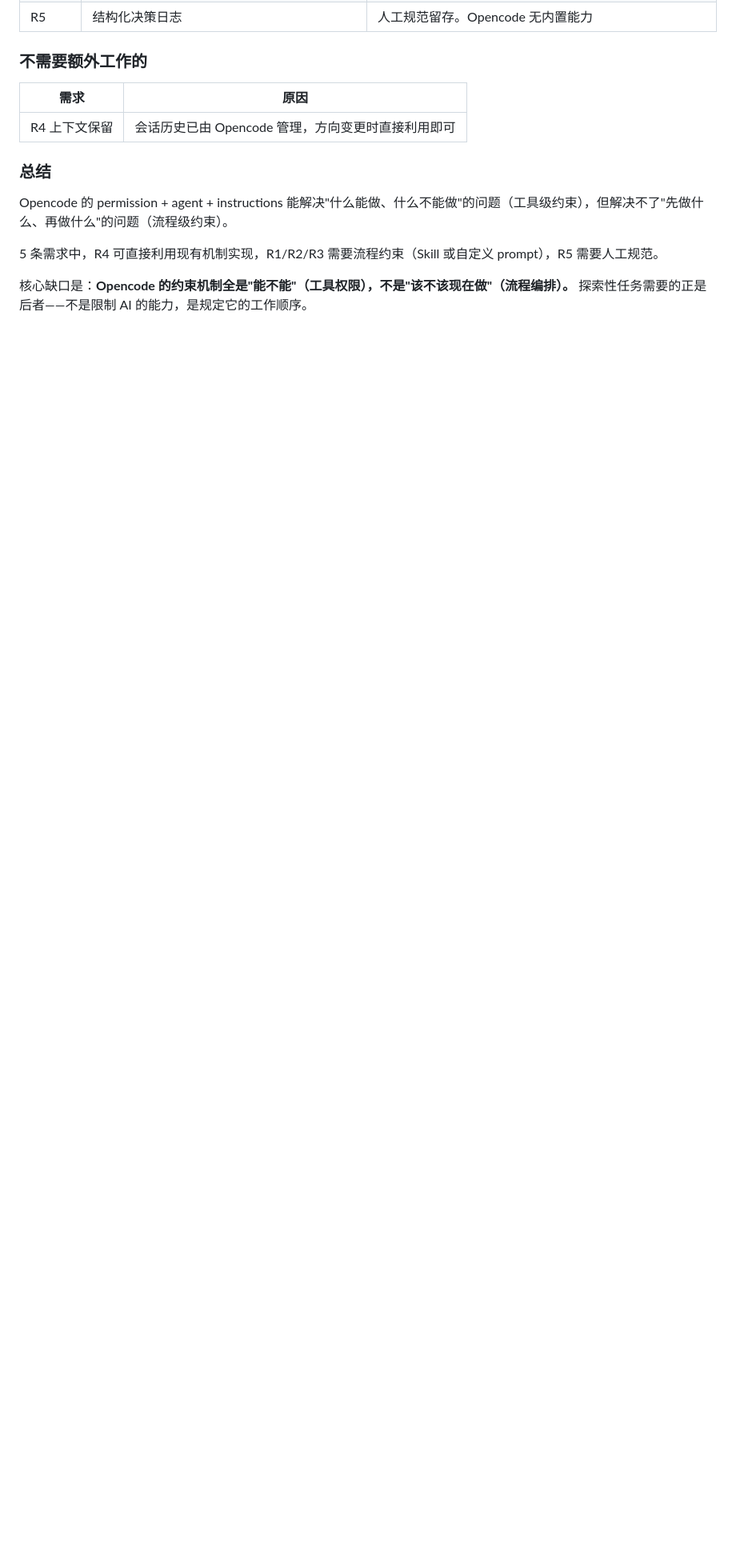
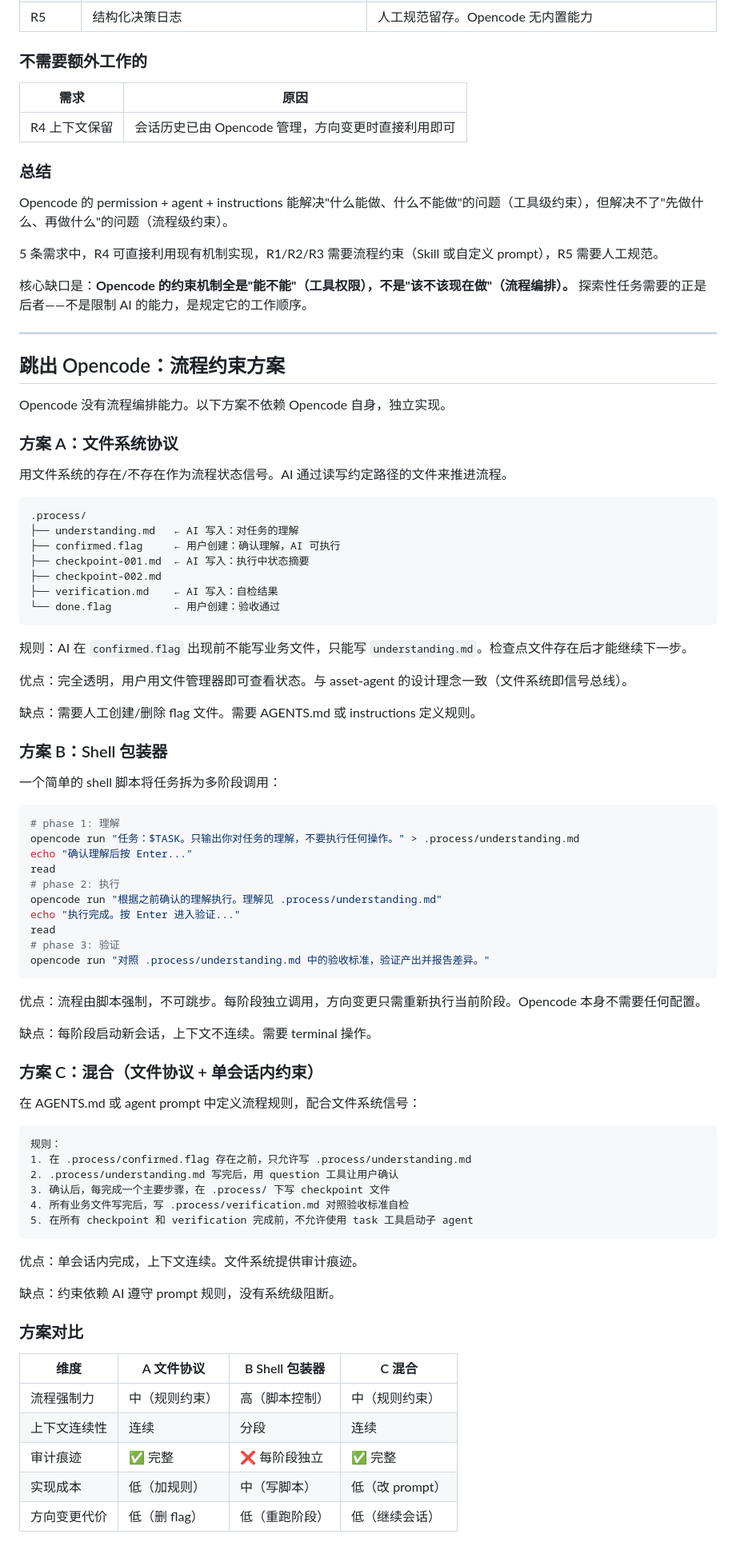
Before and after one commit to quanttide/quanttide-example-of-platform, a Markdown page: examples/code-agent/add.md, the part around the change. Shown at 80% size. Drawn GitHub-style; blank space fills up the shorter version.

Commit message:
docs: add flow constraint approaches outside Opencode

````diff
--- a/examples/code-agent/add.md
+++ b/examples/code-agent/add.md
@@ -131,3 +131,77 @@ Opencode 的 permission + agent + instructions 能解决"什么能做、什么
 5 条需求中，R4 可直接利用现有机制实现，R1/R2/R3 需要流程约束（Skill 或自定义 prompt），R5 需要人工规范。
 
 核心缺口是：**Opencode 的约束机制全是"能不能"（工具权限），不是"该不该现在做"（流程编排）。** 探索性任务需要的正是后者——不是限制 AI 的能力，是规定它的工作顺序。
+
+---
+
+## 跳出 Opencode：流程约束方案
+
+Opencode 没有流程编排能力。以下方案不依赖 Opencode 自身，独立实现。
+
+### 方案 A：文件系统协议
+
+用文件系统的存在/不存在作为流程状态信号。AI 通过读写约定路径的文件来推进流程。
+
+```
+.process/
+├── understanding.md   ← AI 写入：对任务的理解
+├── confirmed.flag     ← 用户创建：确认理解，AI 可执行
+├── checkpoint-001.md  ← AI 写入：执行中状态摘要
+├── checkpoint-002.md
+├── verification.md    ← AI 写入：自检结果
+└── done.flag          ← 用户创建：验收通过
+```
+
+规则：AI 在 `confirmed.flag` 出现前不能写业务文件，只能写 `understanding.md`。检查点文件存在后才能继续下一步。
+
+优点：完全透明，用户用文件管理器即可查看状态。与 asset-agent 的设计理念一致（文件系统即信号总线）。
+
+缺点：需要人工创建/删除 flag 文件。需要 AGENTS.md 或 instructions 定义规则。
+
+### 方案 B：Shell 包装器
+
+一个简单的 shell 脚本将任务拆为多阶段调用：
+
+```bash
+# phase 1: 理解
+opencode run "任务：$TASK。只输出你对任务的理解，不要执行任何操作。" > .process/understanding.md
+echo "确认理解后按 Enter..."
+read
+# phase 2: 执行
+opencode run "根据之前确认的理解执行。理解见 .process/understanding.md"
+echo "执行完成。按 Enter 进入验证..."
+read
+# phase 3: 验证
+opencode run "对照 .process/understanding.md 中的验收标准，验证产出并报告差异。"
+```
+
+优点：流程由脚本强制，不可跳步。每阶段独立调用，方向变更只需重新执行当前阶段。Opencode 本身不需要任何配置。
+
+缺点：每阶段启动新会话，上下文不连续。需要 terminal 操作。
+
+### 方案 C：混合（文件协议 + 单会话内约束）
+
+在 AGENTS.md 或 agent prompt 中定义流程规则，配合文件系统信号：
+
+```
+规则：
+1. 在 .process/confirmed.flag 存在之前，只允许写 .process/understanding.md
+2. .process/understanding.md 写完后，用 question 工具让用户确认
+3. 确认后，每完成一个主要步骤，在 .process/ 下写 checkpoint 文件
+4. 所有业务文件写完后，写 .process/verification.md 对照验收标准自检
+5. 在所有 checkpoint 和 verification 完成前，不允许使用 task 工具启动子 agent
+```
+
+优点：单会话内完成，上下文连续。文件系统提供审计痕迹。
+
+缺点：约束依赖 AI 遵守 prompt 规则，没有系统级阻断。
+
+### 方案对比
+
+| 维度 | A 文件协议 | B Shell 包装器 | C 混合 |
+|------|-----------|--------------|-------|
+| 流程强制力 | 中（规则约束） | 高（脚本控制） | 中（规则约束） |
+| 上下文连续性 | 连续 | 分段 | 连续 |
+| 审计痕迹 | ✅ 完整 | ❌ 每阶段独立 | ✅ 完整 |
+| 实现成本 | 低（加规则） | 中（写脚本） | 低（改 prompt） |
+| 方向变更代价 | 低（删 flag） | 低（重跑阶段） | 低（继续会话） |
````
